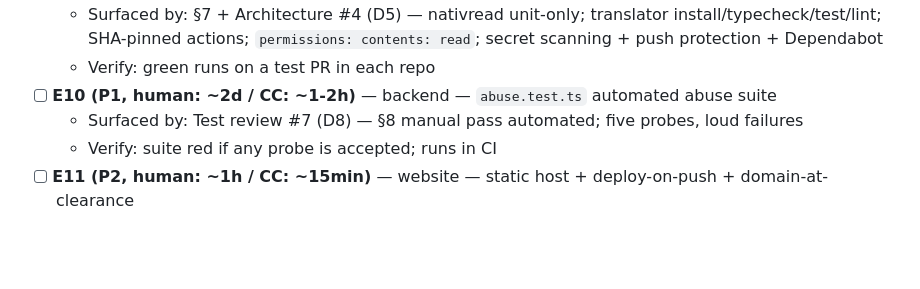
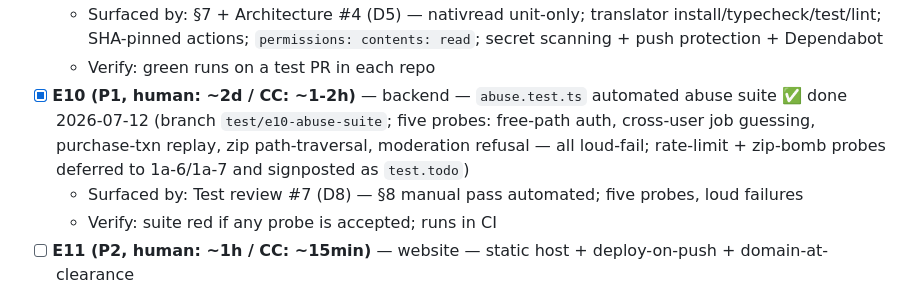
Before and after one commit to karsai20/nativread, a Markdown page: docs/blueprint.md, the part around the change. Drawn GitHub-style; blank space fills up the shorter version.

Commit message:
docs: mark E10 abuse suite done in blueprint

```diff
--- a/docs/blueprint.md
+++ b/docs/blueprint.md
@@ -539,7 +539,7 @@ upload ──► free chapter (T3) ──► provider ──► ok ────
 - [x] **E9 (P1, human: ~0.5d / CC: ~1h)** — both repos — CI + GitHub protections per §7
   - Surfaced by: §7 + Architecture #4 (D5) — nativread unit-only; translator install/typecheck/test/lint; SHA-pinned actions; `permissions: contents: read`; secret scanning + push protection + Dependabot
   - Verify: green runs on a test PR in each repo
-- [ ] **E10 (P1, human: ~2d / CC: ~1-2h)** — backend — `abuse.test.ts` automated abuse suite
+- [x] **E10 (P1, human: ~2d / CC: ~1-2h)** — backend — `abuse.test.ts` automated abuse suite ✅ done 2026-07-12 (branch `test/e10-abuse-suite`; five probes: free-path auth, cross-user job guessing, purchase-txn replay, zip path-traversal, moderation refusal — all loud-fail; rate-limit + zip-bomb probes deferred to 1a-6/1a-7 and signposted as `test.todo`)
   - Surfaced by: Test review #7 (D8) — §8 manual pass automated; five probes, loud failures
   - Verify: suite red if any probe is accepted; runs in CI
 - [ ] **E11 (P2, human: ~1h / CC: ~15min)** — website — static host + deploy-on-push + domain-at-clearance
```
